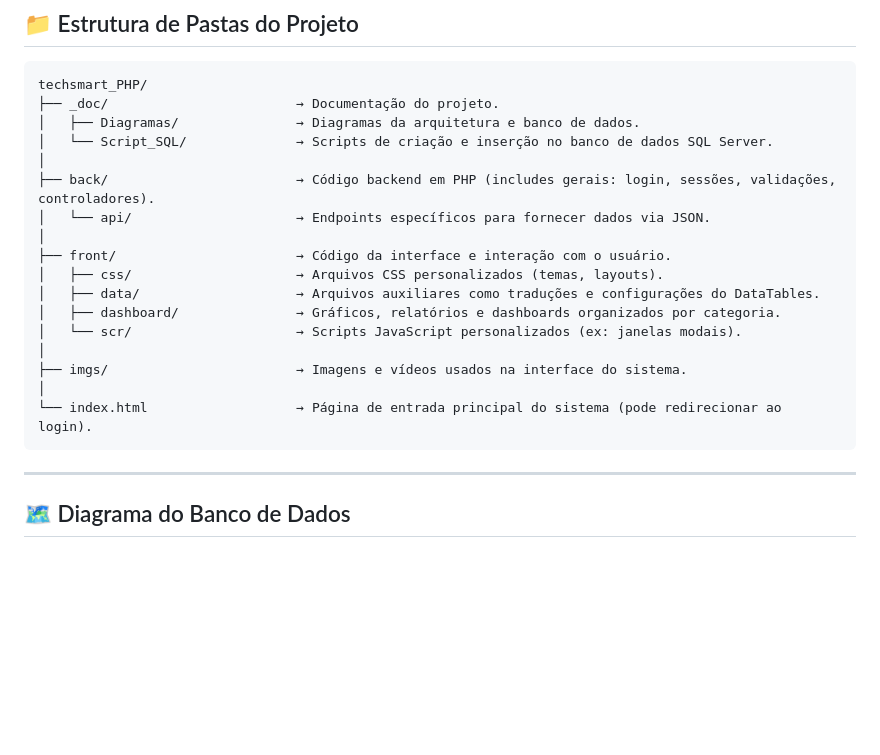
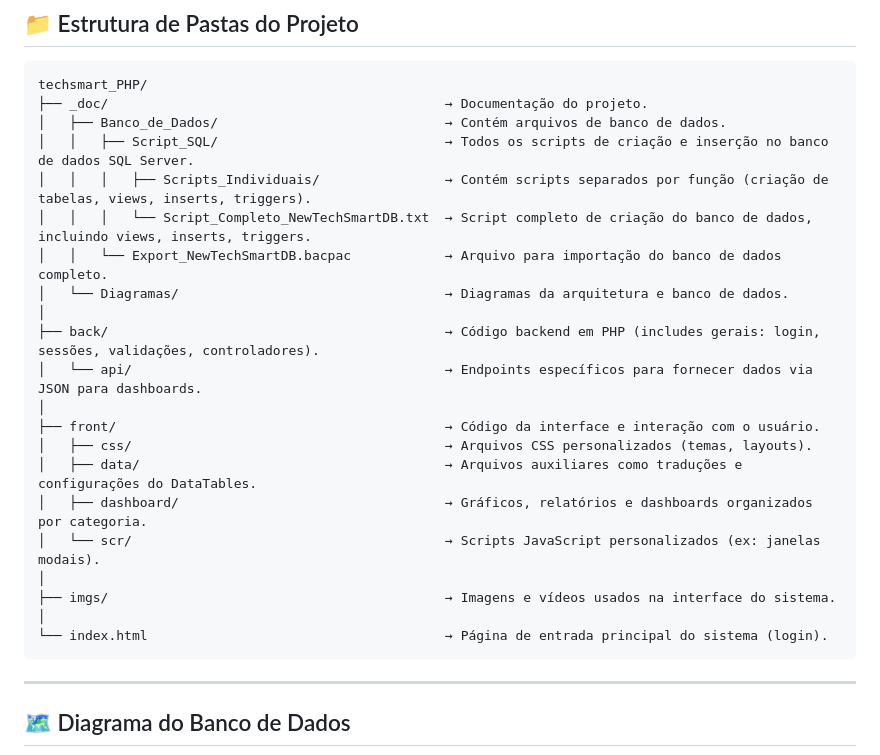
Before and after one commit to a-cn/techsmart_PHP, a Markdown page: README.md, the part around the change. Rendered like a GitHub page; blank space fills up the shorter version.

Commit message:
Alteração no README

````diff
--- a/README.md
+++ b/README.md
@@ -68,22 +68,26 @@ A TechSmart é uma empresa consolidada no setor de eletrônicos de consumo, com
 ## 📁 Estrutura de Pastas do Projeto
 ```plaintext
 techsmart_PHP/
-├── _doc/                        → Documentação do projeto.
-│   ├── Diagramas/               → Diagramas da arquitetura e banco de dados.
-│   └── Script_SQL/              → Scripts de criação e inserção no banco de dados SQL Server.
+├── _doc/                                           → Documentação do projeto.
+│   ├── Banco_de_Dados/                             → Contém arquivos de banco de dados.
+│   │   ├── Script_SQL/                             → Todos os scripts de criação e inserção no banco de dados SQL Server.
+│   │   │   ├── Scripts_Individuais/                → Contém scripts separados por função (criação de tabelas, views, inserts, triggers).
+│   │   │   └── Script_Completo_NewTechSmartDB.txt  → Script completo de criação do banco de dados, incluindo views, inserts, triggers.
+│   │   └── Export_NewTechSmartDB.bacpac            → Arquivo para importação do banco de dados completo.
+│   └── Diagramas/                                  → Diagramas da arquitetura e banco de dados.
 │
-├── back/                        → Código backend em PHP (includes gerais: login, sessões, validações, controladores).
-│   └── api/                     → Endpoints específicos para fornecer dados via JSON.
+├── back/                                           → Código backend em PHP (includes gerais: login, sessões, validações, controladores).
+│   └── api/                                        → Endpoints específicos para fornecer dados via JSON para dashboards.
 │
-├── front/                       → Código da interface e interação com o usuário.
-│   ├── css/                     → Arquivos CSS personalizados (temas, layouts).
-│   ├── data/                    → Arquivos auxiliares como traduções e configurações do DataTables.
-│   ├── dashboard/               → Gráficos, relatórios e dashboards organizados por categoria.
-│   └── scr/                     → Scripts JavaScript personalizados (ex: janelas modais).
+├── front/                                          → Código da interface e interação com o usuário.
+│   ├── css/                                        → Arquivos CSS personalizados (temas, layouts).
+│   ├── data/                                       → Arquivos auxiliares como traduções e configurações do DataTables.
+│   ├── dashboard/                                  → Gráficos, relatórios e dashboards organizados por categoria.
+│   └── scr/                                        → Scripts JavaScript personalizados (ex: janelas modais).
 │
-├── imgs/                        → Imagens e vídeos usados na interface do sistema.
+├── imgs/                                           → Imagens e vídeos usados na interface do sistema.
 │
-└── index.html                   → Página de entrada principal do sistema (pode redirecionar ao login).
+└── index.html                                      → Página de entrada principal do sistema (login).
 ```
 
 
````
